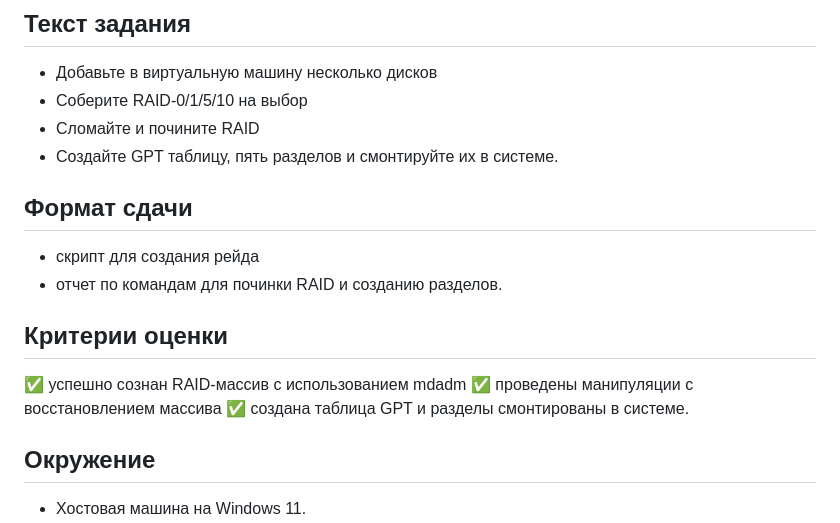
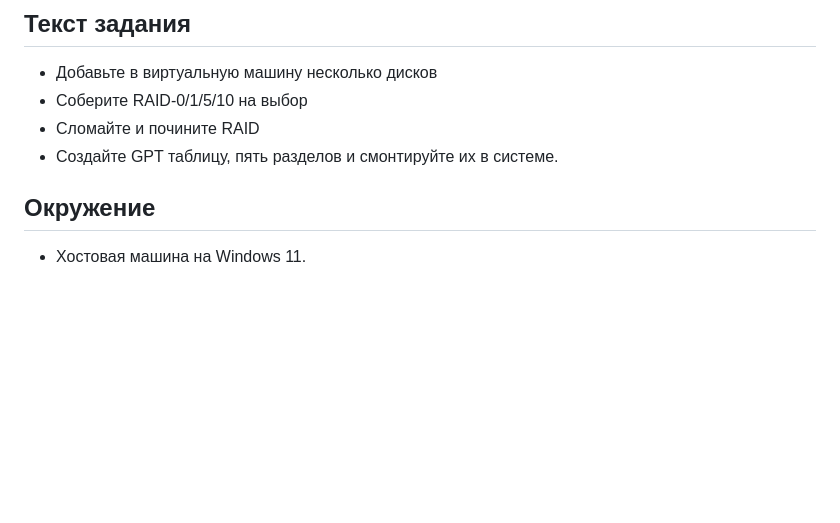
Before and after one commit to pervagabilis/otus, a Markdown page: 2. Дисковая подсистема Linux - RAID/Работа с mdadm/README.md, the part around the change. Drawn GitHub-style; blank space fills up the shorter version.

Commit message:
Работа с mdadm

```diff
--- a/2. Дисковая подсистема Linux - RAID/Работа с mdadm/README.md
+++ b/2. Дисковая подсистема Linux - RAID/Работа с mdadm/README.md
@@ -10,17 +10,6 @@
 - Соберите RAID-0/1/5/10 на выбор
 - Сломайте и почините RAID
 - Создайте GPT таблицу, пять разделов и смонтируйте их в системе.
-
-## Формат сдачи
-
-- скрипт для создания рейда
-- отчет по командам для починки RAID и созданию разделов.
-
-## Критерии оценки
-
-✅ успешно сознан RAID-массив с использованием mdadm
-✅ проведены манипуляции с восстановлением массива
-✅ создана таблица GPT и разделы смонтированы в системе.
 
 ## Окружение
 
```
